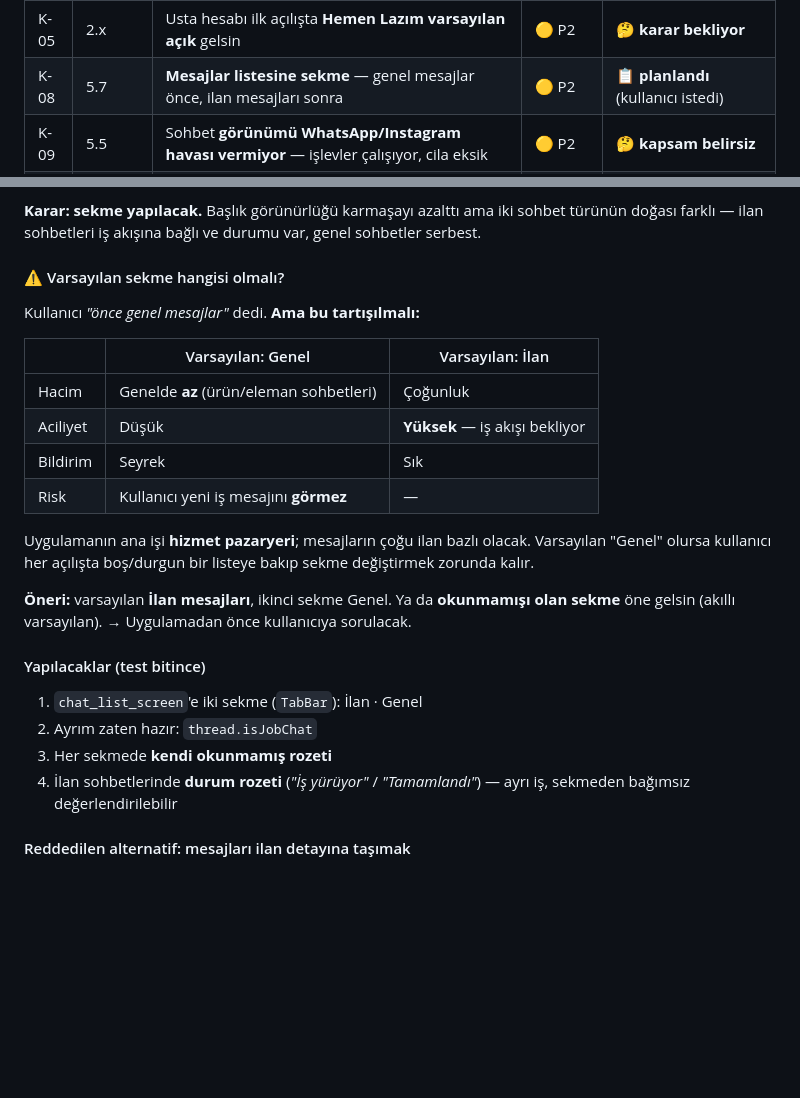
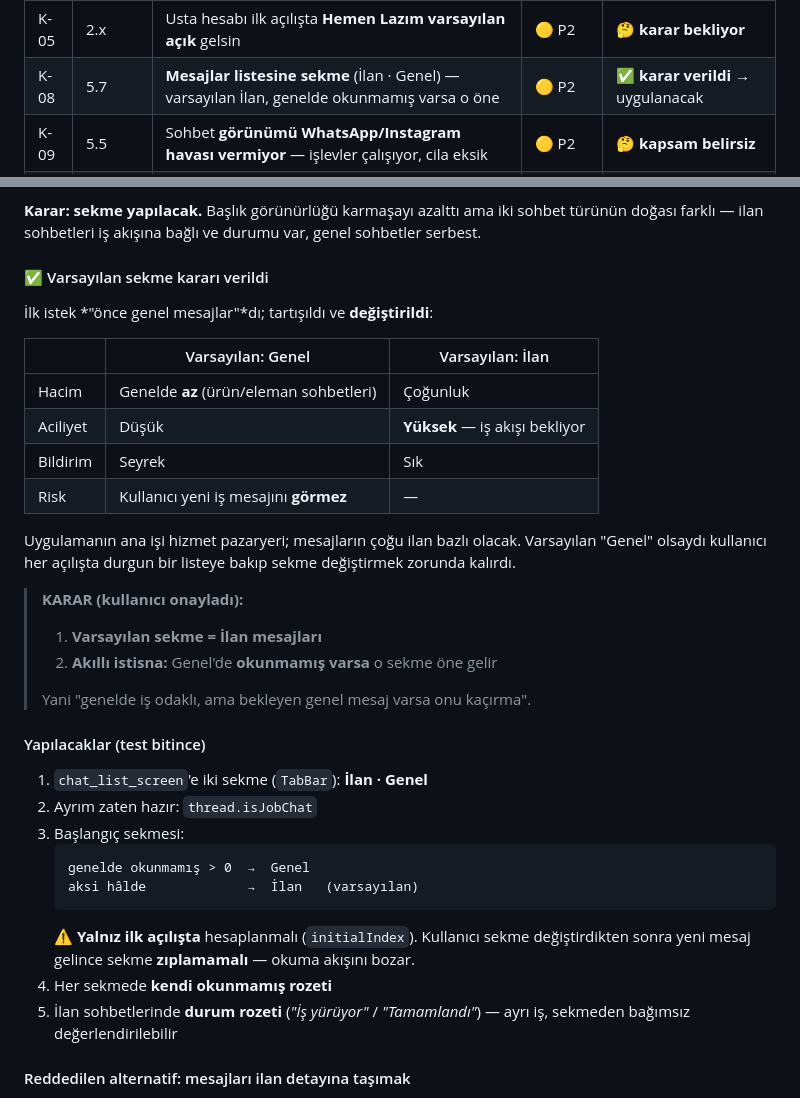
Before and after one commit to yusfylmz1-git/alljob, a Markdown page: vault/06-Test/99-BULGULAR.md, 2 parts joined by grey strips. GitHub-like rendering; blank space fills up the shorter version.

Commit message:
Test defteri: K-08 sekme karari kesinlesti
Varsayilan sekme = Ilan mesajlari (uygulamanin ana isi hizmet pazaryeri,
mesajlarin cogu ilan bazli). Akilli istisna: Genel'de okunmamis varsa o
sekme one gelir.

Ilk istek "once genel"di; tartisildi ve degistirildi - varsayilan Genel
olsaydi kullanici her acilista durgun listeye bakip sekme degistirecekti.

Uygulama notu: baslangic sekmesi YALNIZ ilk acilista hesaplanmali
(initialIndex). Kullanici sekme degistirdikten sonra yeni mesaj gelince
sekme zilamamali - okuma akisini bozar.

Co-Authored-By: Claude Opus 5 <noreply@anthropic.com>

````diff
--- a/vault/06-Test/99-BULGULAR.md
+++ b/vault/06-Test/99-BULGULAR.md
@@ -57,7 +57,7 @@ Faydalı olursa ekleyin: hangi hesap, ekran görüntüsü, hata mesajının ayn
 | B-19 | 5.1.2 | **Sohbette ilan başlığı görünmüyor** — `ensureChatReady` alanları düşürüyor + kural sonradan yazmaya kapalı | 🟠 P1 | ✅ **düzeltildi + cihazda doğrulandı** |
 | B-17 | 1.x | Hesap değişiminde **ANR ("yanıt vermiyor") + çökme** — süre sınırsız çıkış zinciri | 🔴 P0 | ✅ **düzeltildi + cihazda doğrulandı** |
 | K-05 | 2.x | Usta hesabı ilk açılışta **Hemen Lazım varsayılan açık** gelsin | 🟡 P2 | 🤔 **karar bekliyor** |
-| K-08 | 5.7 | **Mesajlar listesine sekme** — genel mesajlar önce, ilan mesajları sonra | 🟡 P2 | 📋 **planlandı** (kullanıcı istedi) |
+| K-08 | 5.7 | **Mesajlar listesine sekme** (İlan · Genel) — varsayılan İlan, genelde okunmamış varsa o öne | 🟡 P2 | ✅ **karar verildi** → uygulanacak |
 | K-09 | 5.5 | Sohbet **görünümü WhatsApp/Instagram havası vermiyor** — işlevler çalışıyor, cila eksik | 🟡 P2 | 🤔 **kapsam belirsiz** |
 | K-10 | 5.6 | ⛔ **Maskeleme test EDİLMEDİ** — "gereksiz" sanılarak atlandı, ama kod aktif ve K-01 hâlâ açık | 🟠 P1 | ⚠️ **test edilmeli** |
 | K-06 | 2.1 | Profil başlığı **usta kartı gibi** olsun: foto solda, yanında isim + Takip Et, altında meslek/telefon | 🟡 P2 | 🤔 **K-02 ile birlikte** |
@@ -238,9 +238,9 @@ kullanıcı yine de ayrım istiyor:
 sohbet türünün doğası farklı — ilan sohbetleri iş akışına bağlı ve durumu
 var, genel sohbetler serbest.
 
-#### ⚠️ Varsayılan sekme hangisi olmalı?
+#### ✅ Varsayılan sekme kararı verildi
 
-Kullanıcı *"önce genel mesajlar"* dedi. **Ama bu tartışılmalı:**
+İlk istek *"önce genel mesajlar"*dı; tartışıldı ve **değiştirildi**:
 
 | | Varsayılan: Genel | Varsayılan: İlan |
 |---|---|---|
@@ -249,19 +249,29 @@ Kullanıcı *"önce genel mesajlar"* dedi. **Ama bu tartışılmalı:**
 | Bildirim | Seyrek | Sık |
 | Risk | Kullanıcı yeni iş mesajını **görmez** | — |
 
-Uygulamanın ana işi **hizmet pazaryeri**; mesajların çoğu ilan bazlı olacak.
-Varsayılan "Genel" olursa kullanıcı her açılışta boş/durgun bir listeye bakıp
-sekme değiştirmek zorunda kalır.
+Uygulamanın ana işi hizmet pazaryeri; mesajların çoğu ilan bazlı olacak.
+Varsayılan "Genel" olsaydı kullanıcı her açılışta durgun bir listeye bakıp
+sekme değiştirmek zorunda kalırdı.
 
-**Öneri:** varsayılan **İlan mesajları**, ikinci sekme Genel. Ya da
-**okunmamışı olan sekme** öne gelsin (akıllı varsayılan).
-→ Uygulamadan önce kullanıcıya sorulacak.
+> **KARAR (kullanıcı onayladı):**
+> 1. **Varsayılan sekme = İlan mesajları**
+> 2. **Akıllı istisna:** Genel'de **okunmamış varsa** o sekme öne gelir
+>
+> Yani "genelde iş odaklı, ama bekleyen genel mesaj varsa onu kaçırma".
 
 #### Yapılacaklar (test bitince)
-1. `chat_list_screen`'e iki sekme (`TabBar`): İlan · Genel
+1. `chat_list_screen`'e iki sekme (`TabBar`): **İlan · Genel**
 2. Ayrım zaten hazır: `thread.isJobChat`
-3. Her sekmede **kendi okunmamış rozeti**
-4. İlan sohbetlerinde **durum rozeti** (*"İş yürüyor"* / *"Tamamlandı"*) —
+3. Başlangıç sekmesi:
+   ```
+   genelde okunmamış > 0  →  Genel
+   aksi hâlde             →  İlan   (varsayılan)
+   ```
+   ⚠️ **Yalnız ilk açılışta** hesaplanmalı (`initialIndex`). Kullanıcı sekme
+   değiştirdikten sonra yeni mesaj gelince sekme **zıplamamalı** — okuma
+   akışını bozar.
+4. Her sekmede **kendi okunmamış rozeti**
+5. İlan sohbetlerinde **durum rozeti** (*"İş yürüyor"* / *"Tamamlandı"*) —
    ayrı iş, sekmeden bağımsız değerlendirilebilir
 
 #### Reddedilen alternatif: mesajları ilan detayına taşımak
````
